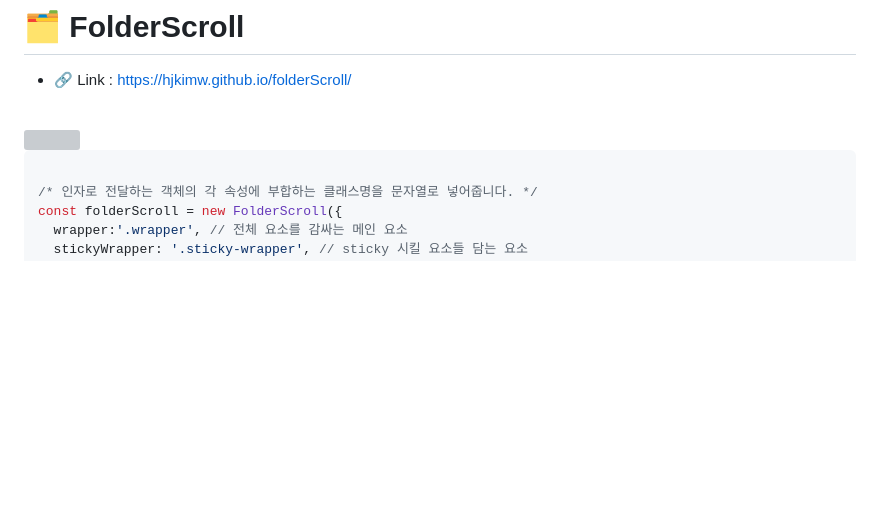
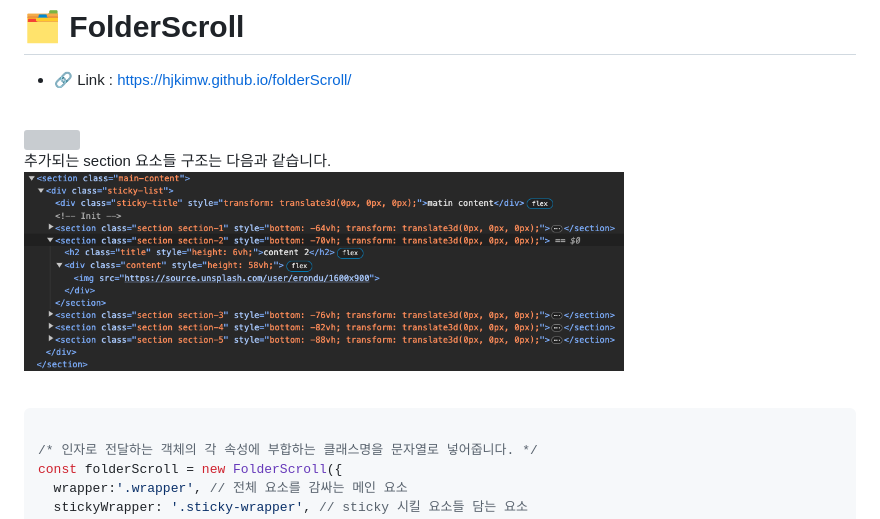
Before and after one commit to hjkimw/folderScroll, a Markdown page: README.md, the part around the change. Rendered like a GitHub page; pictures changed too: img/구조설명.png (added); blank space fills up the shorter version; grey boxes are pictures that could not be loaded.

Commit message:
[📝docs] Update README.md

```diff
--- a/README.md
+++ b/README.md
@@ -4,7 +4,10 @@
 
 <br>
 
-<img src="./demo.gif" width="800px"/>
+<img src="./img/demo.gif" width="800px"/>
+
+추가되는 section 요소들 구조는 다음과 같습니다.
+<img src="./img/구조설명.png" width="600px"/>
 
 <br>
 
```
Also changed, not shown: 1 other file.
